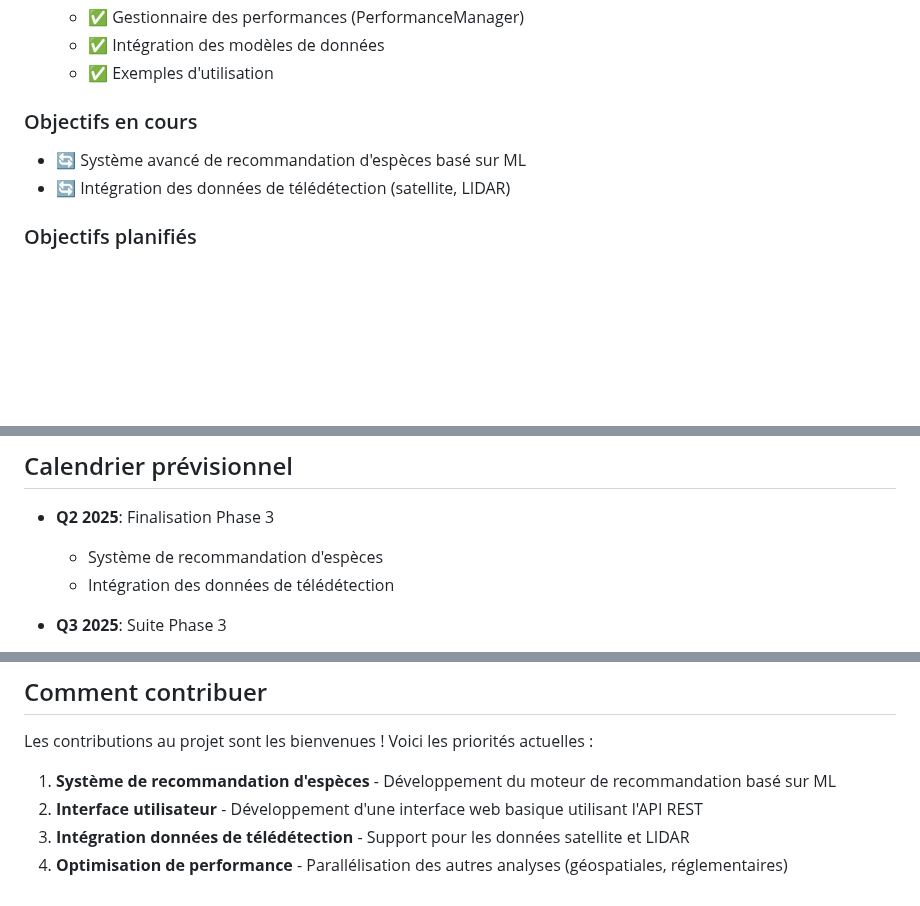
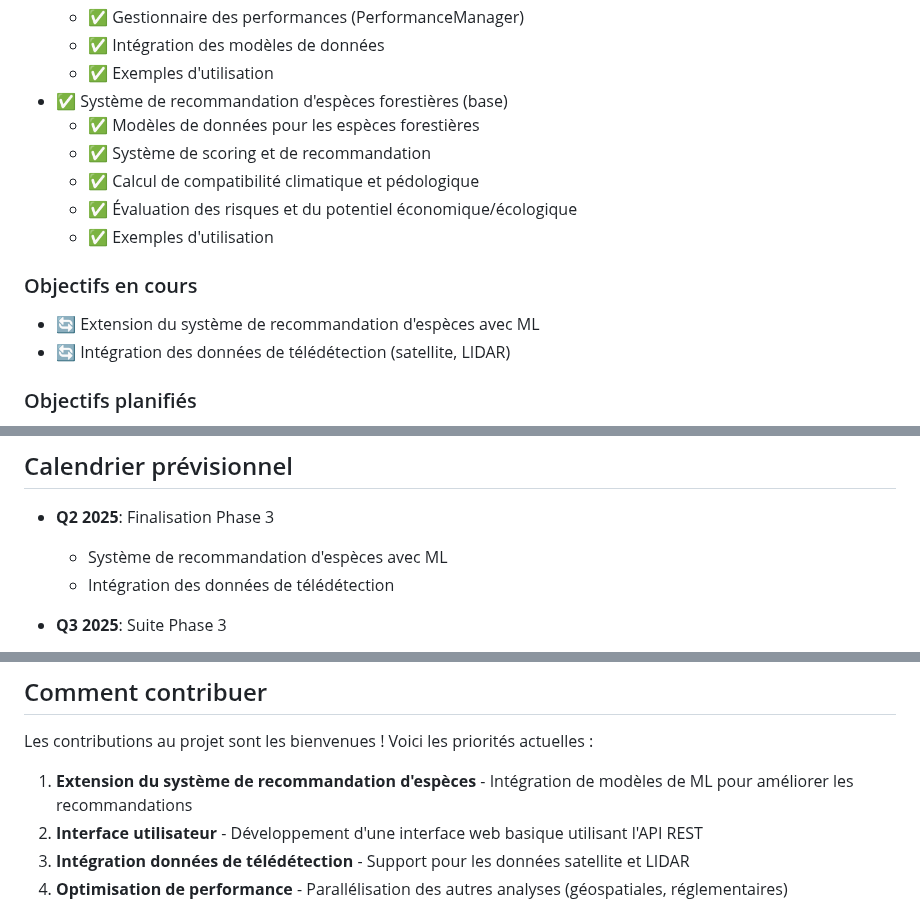
Before and after one commit to Karamasoldier/forestai-management, a Markdown page: docs/ROADMAP.md, 3 parts joined by grey strips. Rendered like a GitHub page; blank space fills up the shorter version.

Commit message:
Mise à jour de la roadmap avec l'avancement du système de recommandation d'espèces

```diff
--- a/docs/ROADMAP.md
+++ b/docs/ROADMAP.md
@@ -70,10 +70,16 @@ Cette phase se concentre sur le développement d'agents spécialisés plus avanc
     - ✅ Gestionnaire des performances (PerformanceManager)
     - ✅ Intégration des modèles de données
     - ✅ Exemples d'utilisation
+- ✅ Système de recommandation d'espèces forestières (base)
+    - ✅ Modèles de données pour les espèces forestières
+    - ✅ Système de scoring et de recommandation
+    - ✅ Calcul de compatibilité climatique et pédologique
+    - ✅ Évaluation des risques et du potentiel économique/écologique
+    - ✅ Exemples d'utilisation
 
 ### Objectifs en cours
 
-- 🔄 Système avancé de recommandation d'espèces basé sur ML
+- 🔄 Extension du système de recommandation d'espèces avec ML
 - 🔄 Intégration des données de télédétection (satellite, LIDAR)
 
 ### Objectifs planifiés
@@ -130,7 +137,7 @@ Cette phase vise à étendre l'utilisation et l'écosystème de ForestAI.
 ## Calendrier prévisionnel
 
 - **Q2 2025**: Finalisation Phase 3
-  - Système de recommandation d'espèces
+  - Système de recommandation d'espèces avec ML
   - Intégration des données de télédétection
 
 - **Q3 2025**: Suite Phase 3
@@ -149,7 +156,7 @@ Cette phase vise à étendre l'utilisation et l'écosystème de ForestAI.
 
 Les contributions au projet sont les bienvenues ! Voici les priorités actuelles :
 
-1. **Système de recommandation d'espèces** - Développement du moteur de recommandation basé sur ML
+1. **Extension du système de recommandation d'espèces** - Intégration de modèles de ML pour améliorer les recommandations
 2. **Interface utilisateur** - Développement d'une interface web basique utilisant l'API REST
 3. **Intégration données de télédétection** - Support pour les données satellite et LIDAR
 4. **Optimisation de performance** - Parallélisation des autres analyses (géospatiales, réglementaires)
```
Also changed, not shown: other parts of docs/ROADMAP.md (+1 -0 lines).
